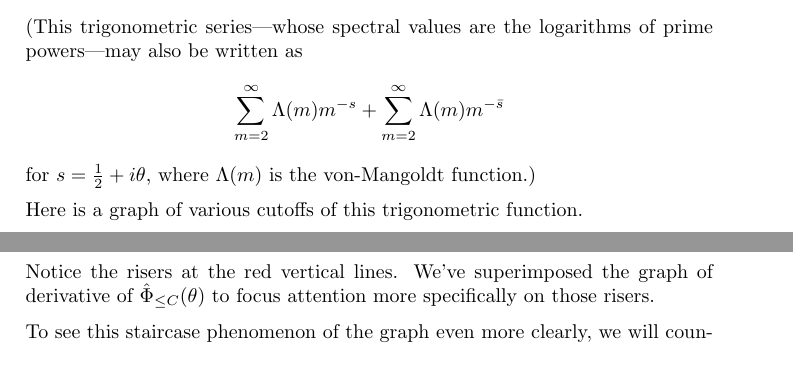
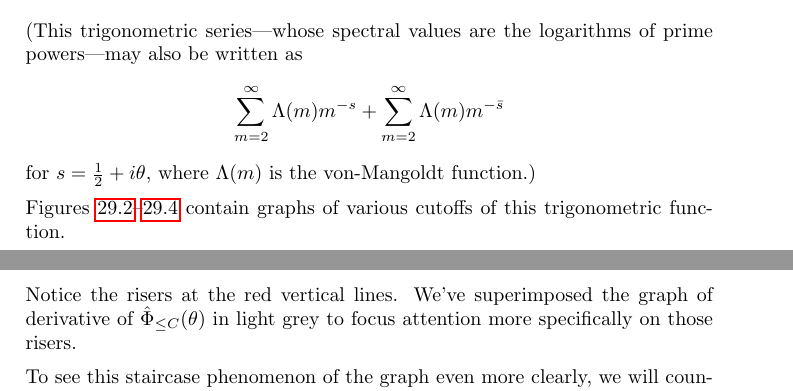
Before and after one commit to williamstein/rh, a LaTeX thesis (rh/rh.tex): two parts of pages 100 and 101 of 127, joined at a grey line, cut so that both start at the same text, the shorter picture padded with empty space. Compiled offline with pdfLaTeX.

Commit message:
auto-commit

```diff
--- a/rh/rh.tex
+++ b/rh/rh.tex
@@ -3355,11 +3355,4 @@ combinations of (symmetrized) $\delta$-functions  $d_x(t)$:
    (This trigonometric series---whose spectral values are the logarithms of prime powers---may also be written as
    $$\sum_{m=2}^{\infty}\Lambda(m)m^{-s} + \sum_{m=2}^{\infty}\Lambda(m)m^{-{\bar s}}$$ for $s={\frac{1}{2}}+i\theta$, where  $\Lambda(m)$ is the von-Mangoldt function.)
 
-Here is a graph of various cutoffs of this trigonometric function.
-
-\vskip20pt
-{\bf William: (FIGURE 1) I know that you have just computed lots of new graphs but can't log onto the cloud (it doesn't know me or my email address) so I can't yet suggest exactly which of the graphs to put into these figure spots, but how about putting the plot of ${\hat \Phi}_{\le C}(\theta)$ (times $-1/2$?) here as a function of $\theta$ for a few cutoffs $C$? For example: ``fig:phic."}
- %\ill{phihat_even_all}{1}{Plots of $-\frac{1}{2}{\hat \Phi}_{\le C}(\theta)$ for $C=5$ (top), 20, 50, and 500 (bottom).\label{fig:phic}}}
-
-\vskip20pt
-  Notice the risers at the red vertical lines. We've superimposed the graph of  derivative of ${\hat \Phi}_{\le C}(\theta)$ to focus attention more specifically on those risers.
+Figures~\ref{fig:theta_C-3-10}--\ref{fig:theta_C-200-500} contain graphs of various cutoffs of this trigonometric function.
@@ -3366,3 +3366,5 @@ Here is a graph of various cutoffs of this trigonometric function.
+  Notice the risers at the red vertical lines. We've superimposed the graph of  derivative of ${\hat \Phi}_{\le C}(\theta)$ in light grey
+  to focus attention more specifically on those risers.
 
    To see this staircase phenomenon of the graph even more clearly, we will counteract the `ascendancy' of the graph without destroying its staircase structure,  by  subtracting  $R(C,\theta)$, a certain smooth function {\bibnote{$\dots$}}  of $\theta$ and $C$, giving us the function we call: $$A_C(\theta): = {\hat \Phi}_{\le C}(\theta)\ + \ R(C,\theta)$$ whose graph looks like:
      \vskip20pt
```
Also changed, not shown: rh/rh.tex (9 more changed lines), 2 other files.
